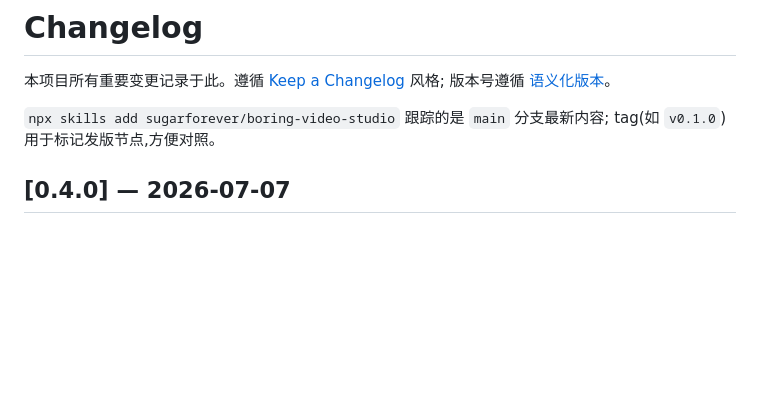
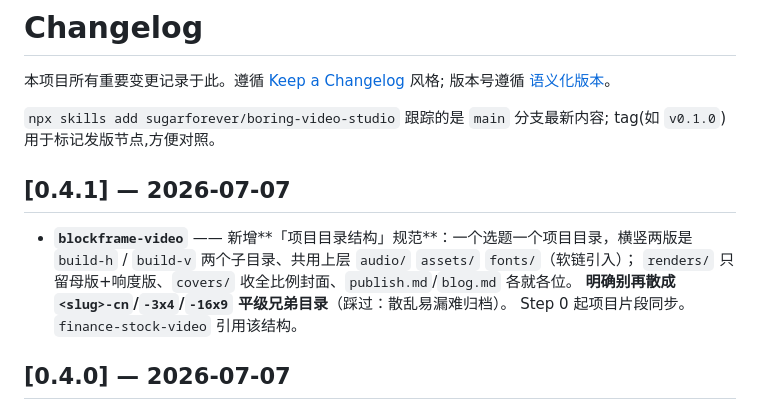
Before and after one commit to sugarforever/boring-video-studio, a Markdown page: CHANGELOG.md, the part around the change. Drawn GitHub-style; blank space fills up the shorter version.

```diff
--- a/CHANGELOG.md
+++ b/CHANGELOG.md
@@ -5,6 +5,14 @@
 
 `npx skills add sugarforever/boring-video-studio` 跟踪的是 `main` 分支最新内容;
 tag(如 `v0.1.0`)用于标记发版节点,方便对照。
+
+## [0.4.1] — 2026-07-07
+
+- **`blockframe-video`** —— 新增**「项目目录结构」规范**：一个选题一个项目目录，横竖两版是
+  `build-h` / `build-v` 两个子目录、共用上层 `audio/` `assets/` `fonts/`（软链引入）；
+  `renders/` 只留母版+响度版、`covers/` 收全比例封面、`publish.md`/`blog.md` 各就各位。
+  **明确别再散成 `<slug>-cn`/`-3x4`/`-16x9` 平级兄弟目录**（踩过：散乱易漏难归档）。
+  Step 0 起项目片段同步。`finance-stock-video` 引用该结构。
 
 ## [0.4.0] — 2026-07-07
 
```
Also changed, not shown: blockframe-video/SKILL.md (+49 -6 lines), finance-stock-video/SKILL.md (+2 -0 lines).
